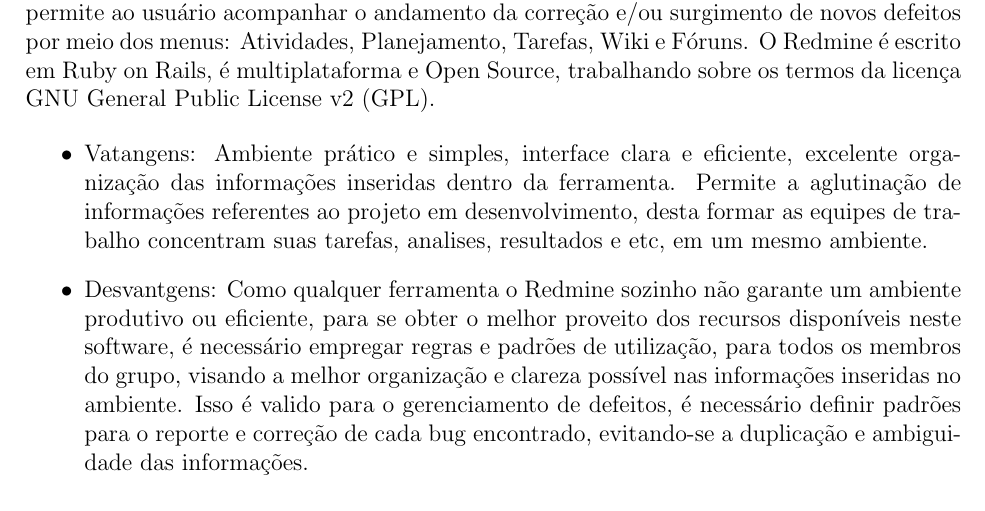
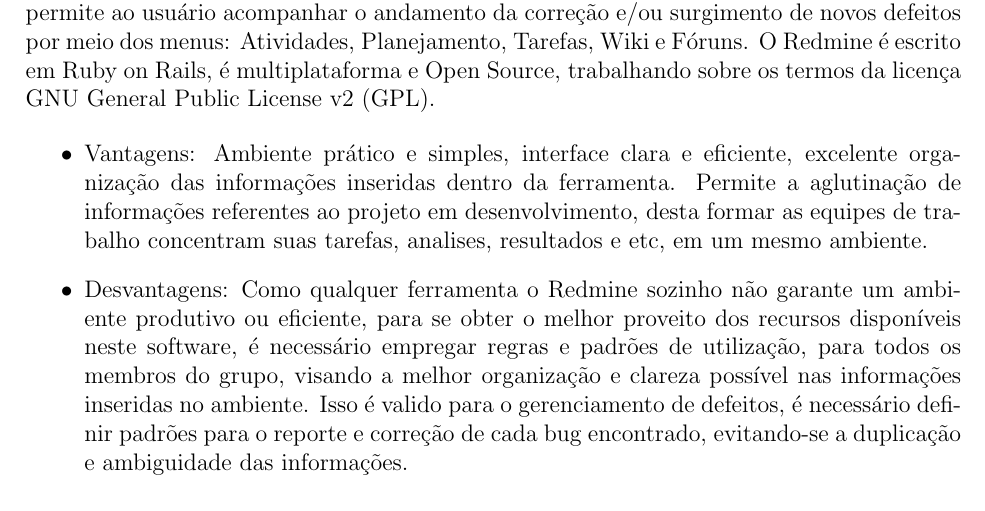
Before and after one commit to dextervip/rpv, a LaTeX document (projeto/Infraestrutura/Relatorio Tecnico - Infraestrutura.tex): part of page 7 of 12, cut so that both start at the same text. Compiled offline with pdfLaTeX.

Commit message:
correção ortgrafica.

```diff
--- a/projeto/Infraestrutura/Relatorio Tecnico - Infraestrutura.tex
+++ b/projeto/Infraestrutura/Relatorio Tecnico - Infraestrutura.tex
@@ -185,10 +185,10 @@
 			 O Redmine é escrito em Ruby on Rails, é multiplataforma e Open Source, trabalhando sobre os termos da licença GNU General Public License v2 (GPL).
 
 			 \begin{itemize}
-			 	\item Vatangens:
+			 	\item Vantagens:
 			 		Ambiente prático e simples, interface clara e eficiente, excelente organização das informações inseridas dentro da ferramenta. Permite a aglutinação de informações referentes ao projeto em desenvolvimento, desta formar as equipes de trabalho  concentram suas tarefas, analises, resultados e etc, em um mesmo ambiente.
 
-			 	\item Desvantgens:
+			 	\item Desvantagens:
 			 		Como qualquer ferramenta o Redmine sozinho não garante um ambiente produtivo ou eficiente, para se obter o melhor proveito dos recursos disponíveis neste software, é necessário empregar regras e padrões de utilização, para todos os membros do grupo, visando a melhor organização e clareza possível nas informações inseridas no ambiente. Isso é valido para o gerenciamento de defeitos, é necessário definir padrões para o reporte e correção de cada bug encontrado, evitando-se a duplicação e ambiguidade das informações.
 
 			 \end{itemize}
```
